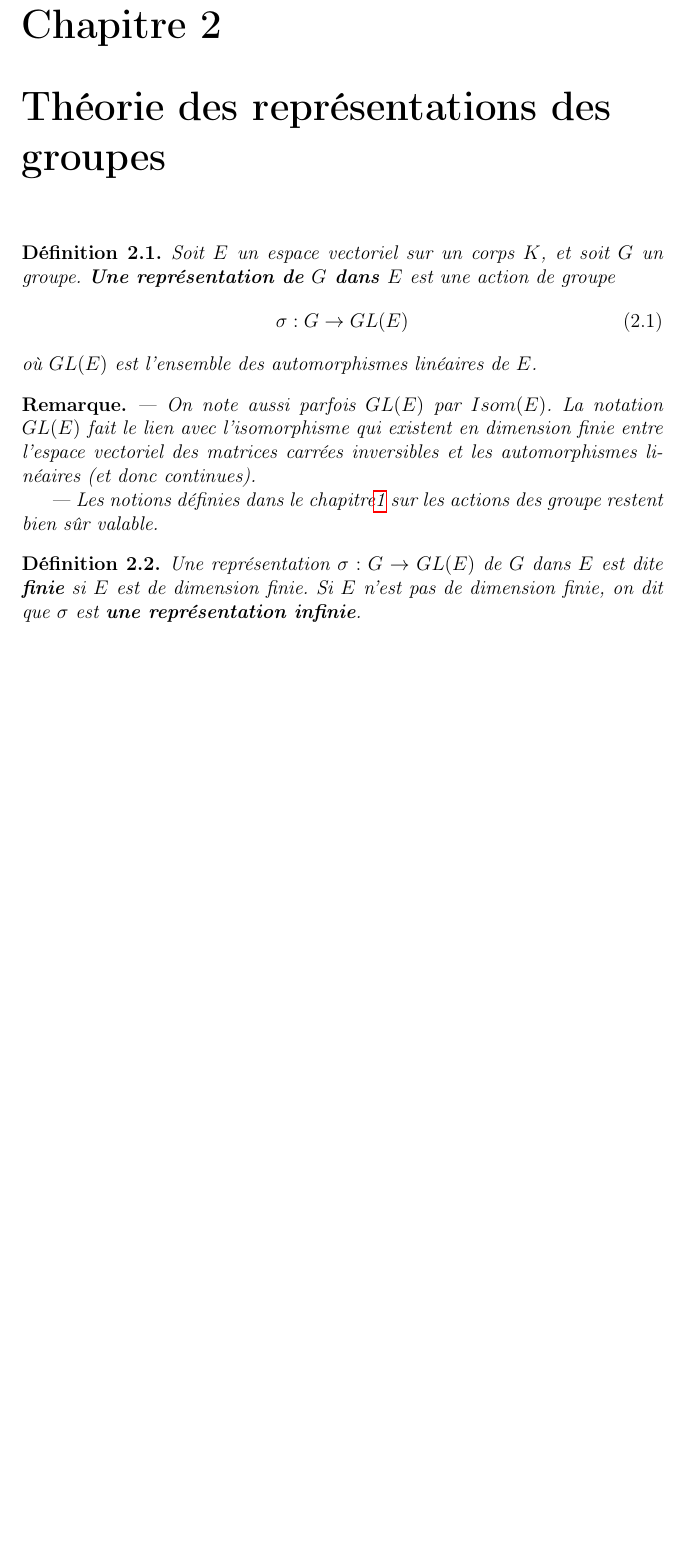
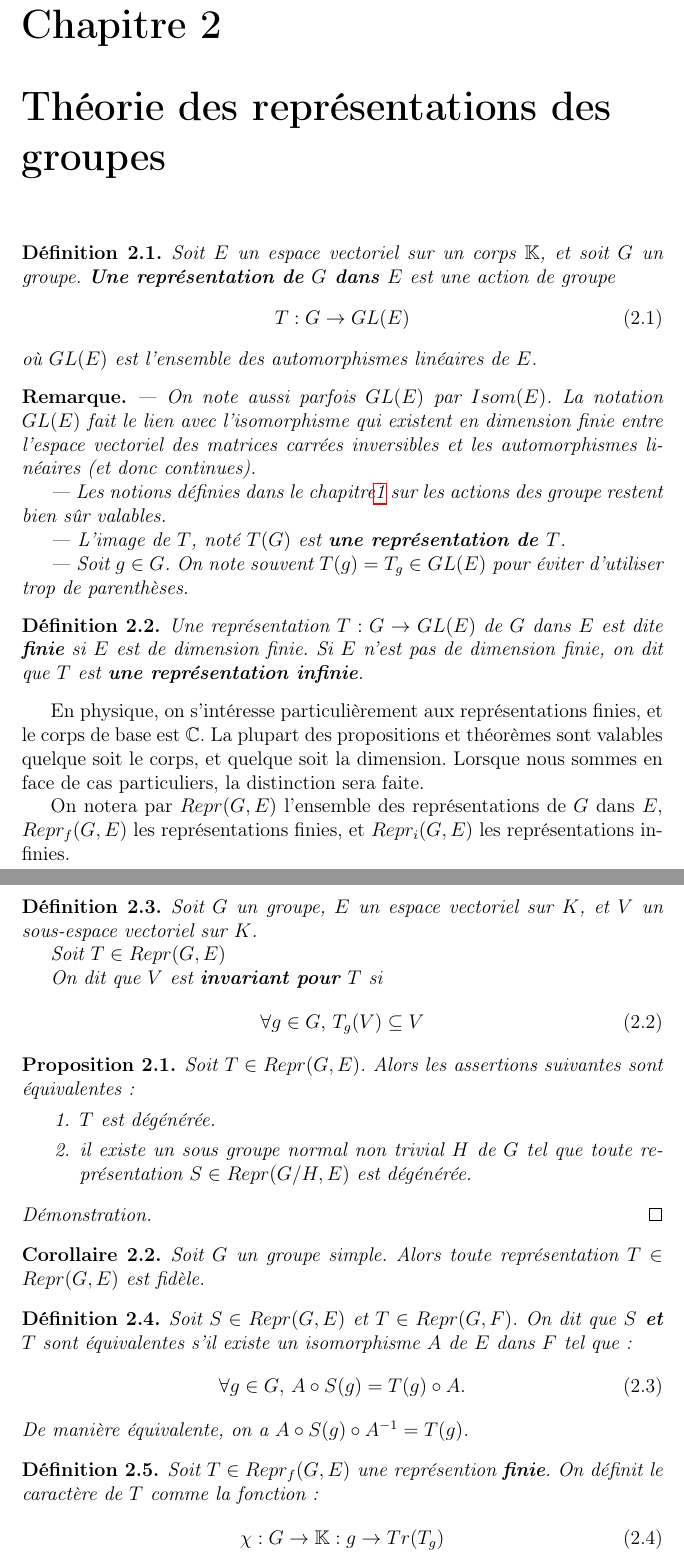
Before and after one commit to Open-Courses/physique-mathematique, a LaTeX document (src/Physique.Math.tex, which reads src/group_representations.tex, src/macros_math.tex): part of page 5 of 5 before the commit and two parts of pages 6 and 7 of 7 after it, the two joined at a grey line, cut so that both start at the same text, the shorter picture padded with empty space. Compiled offline with pdfLaTeX.

Commit message:
default message

```diff
--- a/src/group_representations.tex
+++ b/src/group_representations.tex
@@ -2,10 +2,10 @@
 
 
 \begin{definition}
-	Soit $E$ un espace vectoriel sur un corps $K$, et soit $G$ un groupe.
+	Soit $E$ un espace vectoriel sur un corps $\mathbb{K}$, et soit $G$ un groupe.
 	\textbf{Une représentation de $G$ dans $E$} est une action de groupe
 	\begin{equation}
-		\GSfunction{\sigma}{G}{GL(E)}
+		\GSfunction{T}{G}{GL(E)}
 		\label{definition_representation}
 	\end{equation}
 	où $GL(E)$ est l'ensemble des automorphismes linéaires de $E$.
@@ -18,11 +18,81 @@
 	(et donc continues).
 
 	--- Les notions définies dans le chapitre\ref{chapter_group_theory} sur les
-	actions des groupe restent bien sûr valable.
+	actions des groupe restent bien sûr valables.
+
+	--- L'image de $T$, noté $T(G)$ est \textbf{une représentation de $T$}.
+
+	--- Soit $g \in G$. On note souvent $T(g) = T_{g} \in GL(E)$ pour éviter
+	d'utiliser trop de parenthèses.
+
 \end{remarque}
 
 \begin{definition}
-	Une représentation $\GSfunction{\sigma}{G}{GL(E)}$ de $G$ dans $E$ est dite
+	Une représentation $\GSfunction{T}{G}{GL(E)}$ de $G$ dans $E$ est dite
 	\textbf{finie} si $E$ est de dimension finie. Si $E$ n'est pas de dimension
-	finie, on dit que $\sigma$ est \textbf{une représentation infinie}.
+	finie, on dit que $T$ est \textbf{une représentation infinie}.
 \end{definition}
+
+En physique, on s'intéresse particulièrement aux représentations finies, et le
+corps de base est $\complex$. La plupart des propositions et théorèmes sont
+valables quelque soit le corps, et quelque soit la dimension.
+Lorsque nous sommes en face de cas particuliers, la distinction sera faite.
+
+On notera par $\GSrepr{G}{E}$ l'ensemble des représentations de $G$ dans $E$,
+$\GSreprf{G}{E}$ les représentations finies, et $\GSrepri{G}{E}$ les
+représentations infinies.
+
+\begin{definition}
+	Soit $G$ un groupe, $E$ un espace vectoriel sur $K$, et $V$ un sous-espace
+	vectoriel sur $K$.
+
+	Soit $T \in \GSrepr{G}{E}$
+
+	On dit que $V$ est \textbf{invariant pour $T$} si
+	\begin{equation}
+		\forall g \in G, \, T_{g}(V) \subseteq V
+		\label{definition_invariant_subspace}
+	\end{equation}
+\end{definition}
+
+\begin{proposition}
+	Soit $T \in \GSrepr{G}{E}$.
+	Alors les assertions suivantes sont équivalentes:
+	\begin{enumerate}
+		\item $T$ est dégénérée.
+		\item il existe un sous groupe normal non trivial $H$ de $G$ tel que
+			toute représentation $S \in \GSrepr{G/H}{E}$ est dégénérée.
+	\end{enumerate}
+\end{proposition}
+
+\begin{proof}
+
+\end{proof}
+
+\begin{corollary}
+	Soit $G$ un groupe simple. Alors toute représentation $T \in \GSrepr{G}{E}$
+	est fidèle.
+\end{corollary}
+
+\begin{definition}
+	Soit $S \in \GSrepr{G}{E}$ et $T \in \GSrepr{G}{F}$.
+	On dit que \textbf{$S$ et $T$} sont équivalentes s'il existe un isomorphisme
+	$A$ de $E$ dans $F$ tel que:
+	\begin{equation}
+		\forall g \in G, \, A \circ S(g) = T(g) \circ A.
+	\end{equation}
+	De manière équivalente, on a $A \circ S(g) \circ A^{-1} = T(g)$.
+\end{definition}
+
+\begin{definition}
+	Soit $T \in \GSreprf{G}{E}$ une représention \textbf{finie}.
+	On définit le caractère de $T$ comme la fonction:
+	\begin{equation}
+		\GSfunction{\chi}{G}{\mathbb{K}} : g \rightarrow Tr(T_{g})
+	\end{equation}
+\end{definition}
+
+\begin{proposition}
+	Soit $S, T$ deux représentations finies de $G$ équivalentes. Alors $S$ et
+	$T$ ont le même caractère.
+\end{proposition}
--- a/src/macros_math.tex
+++ b/src/macros_math.tex
@@ -126,3 +126,12 @@
 
 %Elementary equivalent structures
 \newcommand{\GSelemEquivStructure}[3]{#2 \equiv_{#1} #3}
+
+
+% Group representations
+
+% #1	Group
+% #2	Vectorial space
+\newcommand{\GSrepr}[2]{Repr(#1, #2)}
+\newcommand{\GSreprf}[2]{Repr_{f}(#1, #2)}
+\newcommand{\GSrepri}[2]{Repr_{i}(#1, #2)}
```
Also changed, not shown: src/group_theory.tex (+25 -1 lines), Makefile (added).
